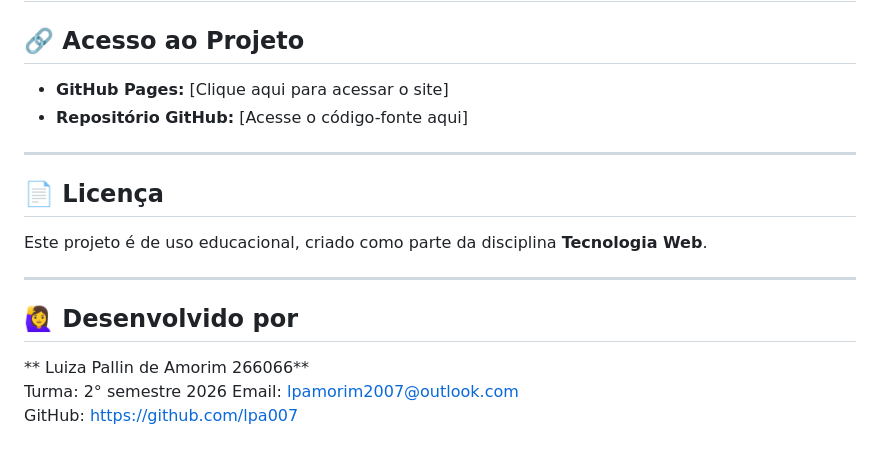
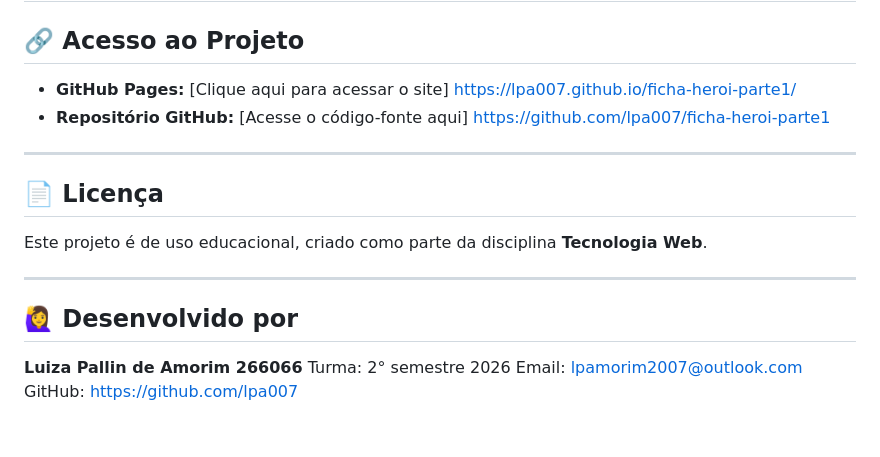
Before and after one commit to lpa007/ficha-heroi-parte1, a Markdown page: README.md, the part around the change. GitHub-like rendering.

Commit message:
README finalizado

```diff
--- a/README.md
+++ b/README.md
@@ -58,8 +58,8 @@ Link para o protótipo criado no Figma:
 
 ## 🔗 Acesso ao Projeto
 
-- **GitHub Pages:** [Clique aqui para acessar o site]
-- **Repositório GitHub:** [Acesse o código-fonte aqui]
+- **GitHub Pages:** [Clique aqui para acessar o site] https://lpa007.github.io/ficha-heroi-parte1/
+- **Repositório GitHub:** [Acesse o código-fonte aqui] https://github.com/lpa007/ficha-heroi-parte1
 
 ---
 
@@ -72,7 +72,7 @@ Este projeto é de uso educacional, criado como parte da disciplina **Tecnologia
 
 ## 🙋‍♀️ Desenvolvido por
 
-** Luiza Pallin de Amorim 266066**
+**Luiza Pallin de Amorim 266066**
 Turma: 2° semestre 2026
 Email: lpamorim2007@outlook.com
 GitHub:  https://github.com/lpa007
```
